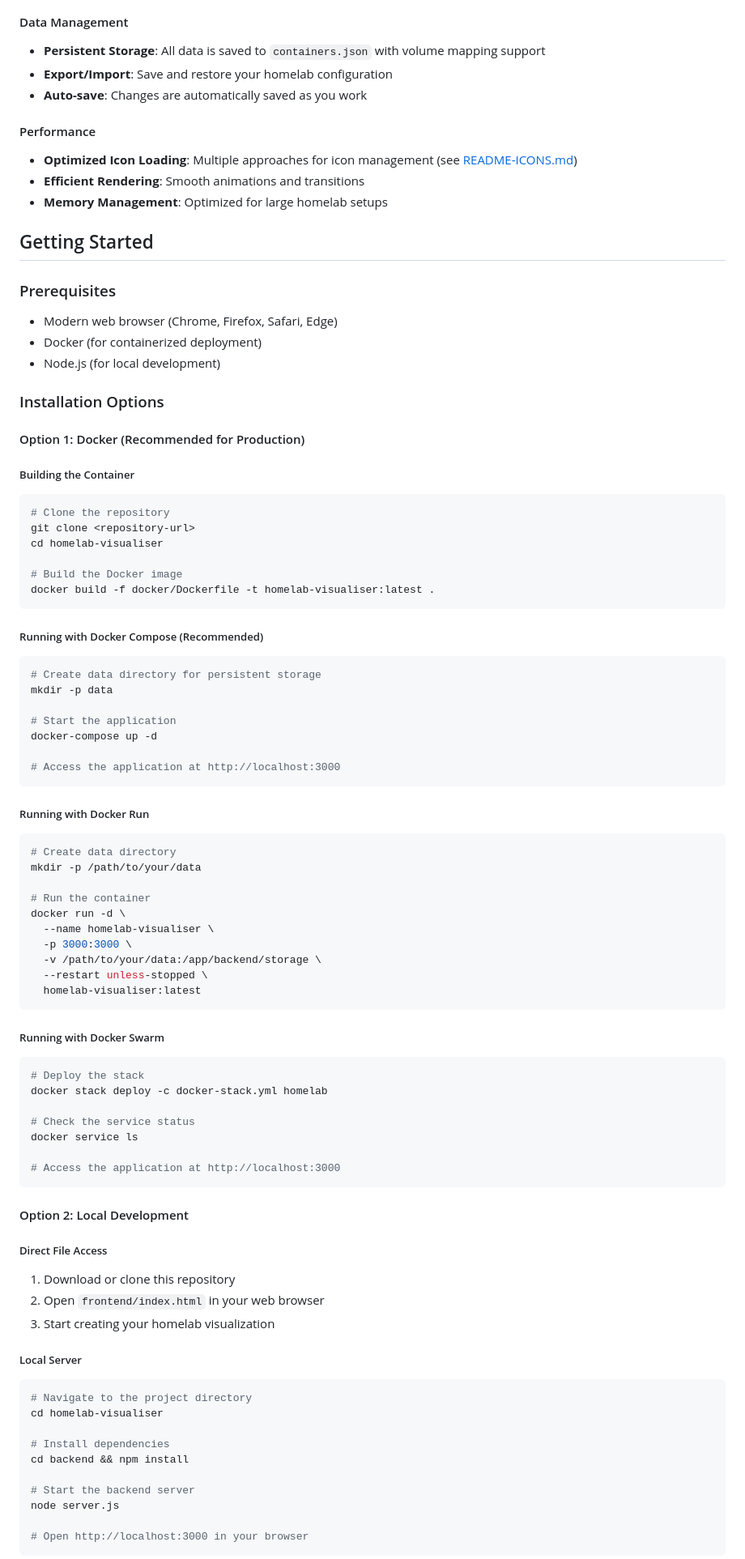
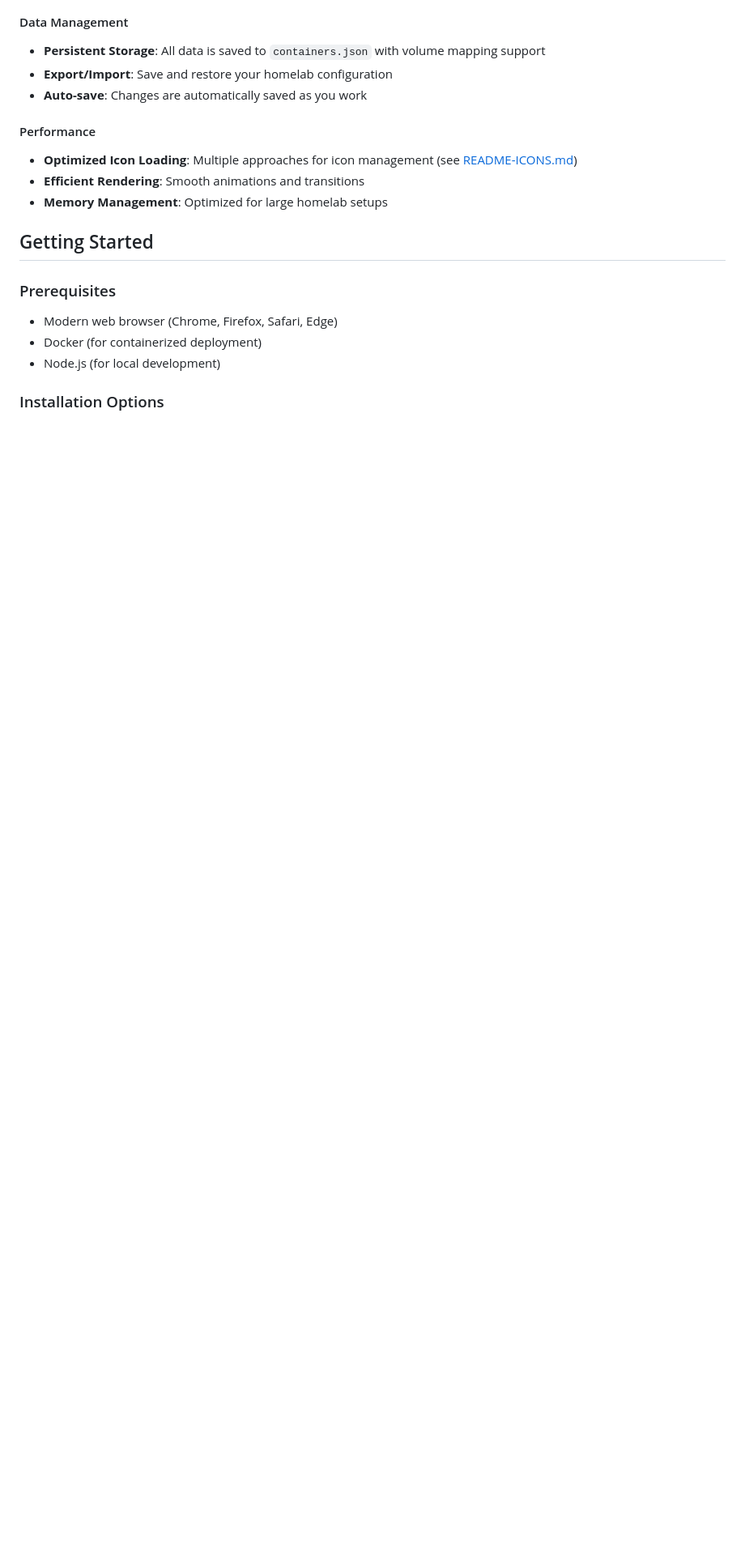
Before and after one commit to pradt/homelab-visualiser, a Markdown page: README.md, the part around one of its changes. Shown at 81% size. Drawn GitHub-style; blank space fills up the shorter version.

````diff
--- a/README.md
+++ b/README.md
@@ -93,73 +93,3 @@ The application supports multiple icon types:
 - Node.js (for local development)
 
 ### Installation Options
-
-#### Option 1: Docker (Recommended for Production)
-
-##### Building the Container
-```bash
-# Clone the repository
-git clone <repository-url>
-cd homelab-visualiser
-
-# Build the Docker image
-docker build -f docker/Dockerfile -t homelab-visualiser:latest .
-```
-
-##### Running with Docker Compose (Recommended)
-```bash
-# Create data directory for persistent storage
-mkdir -p data
-
-# Start the application
-docker-compose up -d
-
-# Access the application at http://localhost:3000
-```
-
-##### Running with Docker Run
-```bash
-# Create data directory
-mkdir -p /path/to/your/data
-
-# Run the container
-docker run -d \
-  --name homelab-visualiser \
-  -p 3000:3000 \
-  -v /path/to/your/data:/app/backend/storage \
-  --restart unless-stopped \
-  homelab-visualiser:latest
-```
-
-##### Running with Docker Swarm
-```bash
-# Deploy the stack
-docker stack deploy -c docker-stack.yml homelab
-
-# Check the service status
-docker service ls
-
-# Access the application at http://localhost:3000
-```
-
-#### Option 2: Local Development
-
-##### Direct File Access
-1. Download or clone this repository
-2. Open `frontend/index.html` in your web browser
-3. Start creating your homelab visualization
-
-##### Local Server
-```bash
-# Navigate to the project directory
-cd homelab-visualiser
-
-# Install dependencies
-cd backend && npm install
-
-# Start the backend server
-node server.js
-
-# Open http://localhost:3000 in your browser
-```
-
````
Also changed, not shown: other parts of README.md (+14 -162 lines).
